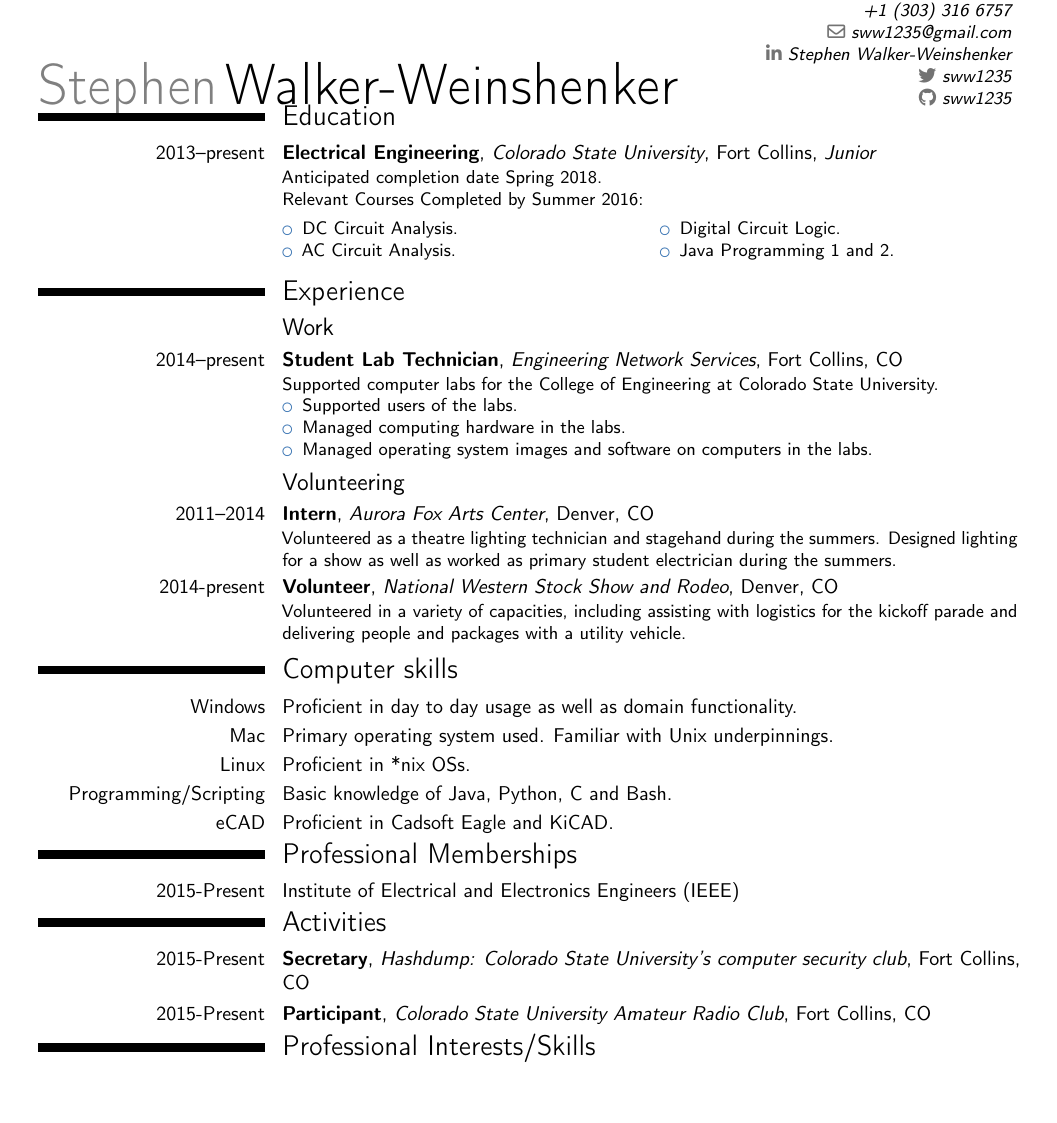
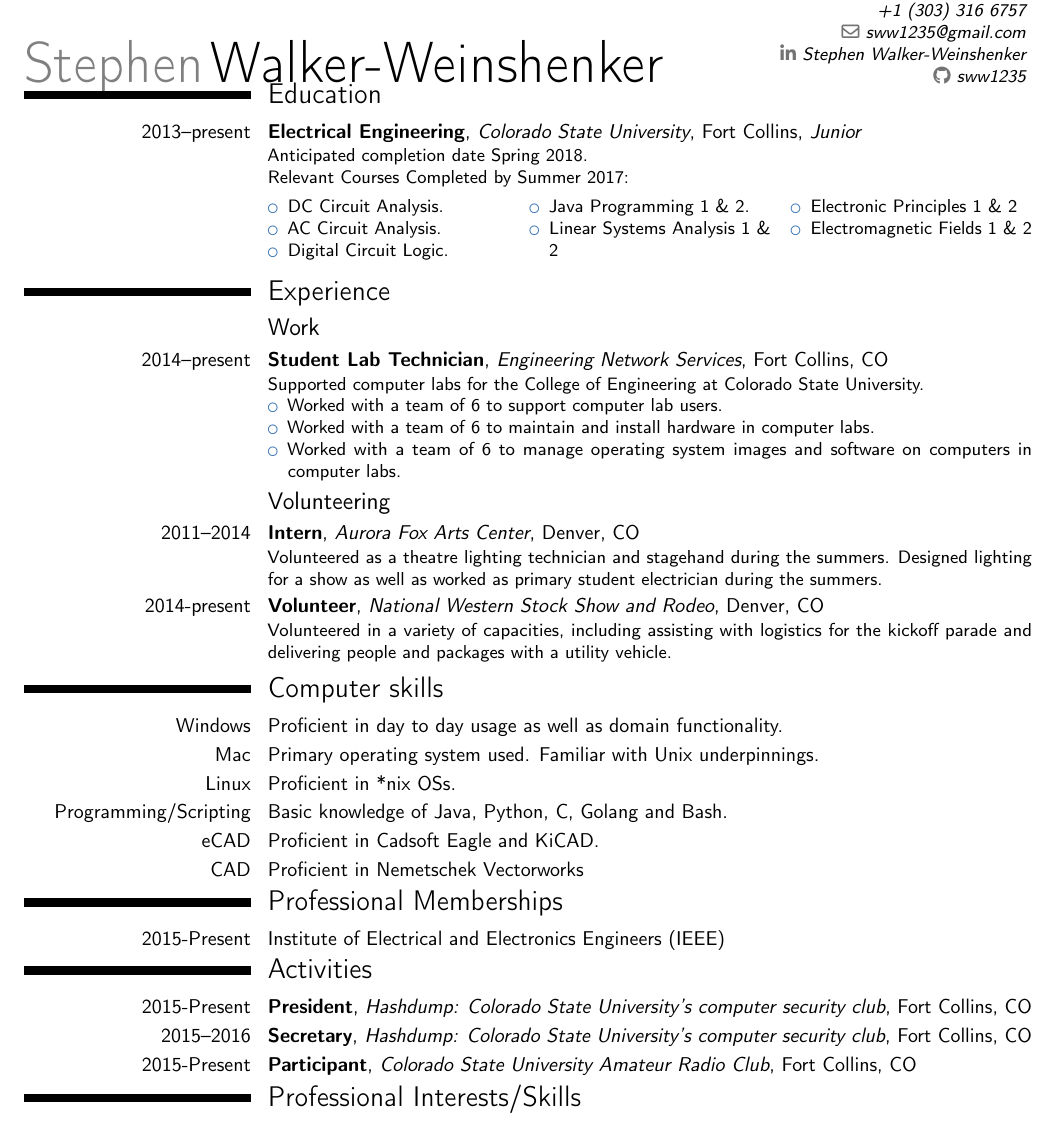
Before and after one commit to sww1235/LaTeX-Resume, a LaTeX CV (LaTeX-Resume-2016.tex): part of page 1 of 2, cut so that both start at the same text, the shorter picture padded with empty space. Compiled offline with pdfLaTeX.

Commit message:
updating resume for 2016-2017 career fairs
made more references to teamwork

```diff
--- a/LaTeX-Resume-2016.tex
+++ b/LaTeX-Resume-2016.tex
@@ -20,7 +20,7 @@
 \patchcmd{\makecvtitle}{[b]}{[t]}{}{}
 \patchcmd{\makecvtitle}{[b]}{[t]}{}{} % move name upwards
 % adjust the page margins
-\usepackage[scale=0.8, top=0.75in, bottom=.75in]{geometry}
+\usepackage[scale=0.8, top=0.75in, bottom=.75in, left=0.75in, right=0.75in]{geometry}
 \setlength{\hintscolumnwidth}{4cm}                % if you want to change the width of the column with the dates
 %\setlength{\makecvtitlenamewidth}{15cm}           % for the 'classic' style, if you want to force the width allocated to your name and avoid line breaks. be careful though, the length is normally calculated to avoid any overlap with your personal info; use this at your own typographical risks...
 \renewcommand*{\namefont}{\fontsize{28}{40}\mdseries\upshape} %change font size of title
@@ -35,7 +35,7 @@
 \email{sww1235@gmail.com}                               % optional, remove / comment the line if not wanted
 %\homepage{www.johndoe.com}                         % optional, remove / comment the line if not wanted
 \social[linkedin]{Stephen Walker-Weinshenker}                        % optional, remove / comment the line if not wanted
-\social[twitter]{sww1235}                             % optional, remove / comment the line if not wanted
+%\social[twitter]{sww1235}                             % optional, remove / comment the line if not wanted
 \social[github]{sww1235}                              % optional, remove / comment the line if not wanted
 %\extrainfo{additional information}                 % optional, remove / comment the line if not wanted
 %\photo[64pt][0.4pt]{picture}                       % optional, remove / comment the line if not wanted; '64pt' is the height the picture must be resized to, 0.4pt is the thickness of the frame around it (put it to 0pt for no frame) and 'picture' is the name of the picture file
@@ -46,20 +46,25 @@
 
 %-----       resume       ---------------------------------------------------------
 
-\makecvtitle
+\makecvtitle{}
 \vspace*{-1.5cm} % remove vertical space under title and name
 
 \section{Education}
 %\cventry{2009--2013}{High School}{Denver Waldorf High School}{Denver}{\textit{Grade}}{Description}  % arguments 3 to 6 can be left empty
 \cventry{2013--present}{Electrical Engineering}{Colorado State University}{Fort Collins}{\textit{Junior}}{Anticipated completion date Spring 2018.\newline{}
-Relevant Courses Completed by Summer 2016:
+Relevant Courses Completed by Summer 2017:
 \vspace{-0.3cm}
-\begin{multicols}{2}
+\begin{multicols}{3}
 \begin{itemize}
 \item DC Circuit Analysis.
 \item AC Circuit Analysis.
 \item Digital Circuit Logic.
-\item Java Programming 1 and 2.
+\columnbreak{}
+\item Java Programming 1 \& 2.
+\item Linear Systems Analysis 1 \& 2
+\columnbreak{}
+\item Electronic Principles 1 \& 2
+\item Electromagnetic Fields 1 \& 2
 \end{itemize}
 \end{multicols}
 }
@@ -73,9 +78,9 @@
 \subsection{Work}
 \cventry{2014--present}{Student Lab Technician}{Engineering Network Services}{Fort Collins}{CO}{Supported computer labs for the College of Engineering at Colorado State University.
 \begin{itemize}
-\item Supported users of the labs.
-\item Managed computing hardware in the labs.
-\item Managed operating system images and software on computers in the labs.
+\item Worked with a team of 6 to support computer lab users.
+\item Worked with a team of 6 to maintain and install hardware in computer labs.
+\item Worked with a team of 6 to manage operating system images and software on computers in computer labs.
 \end{itemize}
 }
 
@@ -88,8 +93,9 @@
 \cvitem{Windows}{Proficient in day to day usage as well as domain functionality.}
 \cvitem{Mac}{Primary operating system used. Familiar with Unix underpinnings.}
 \cvitem{Linux}{Proficient in *nix OSs.}
-\cvitem{Programming/Scripting}{Basic knowledge of Java, Python, C and Bash.}
+\cvitem{Programming/Scripting}{Basic knowledge of Java, Python, C, Golang and Bash.}
 \cvitem{eCAD}{Proficient in Cadsoft Eagle and KiCAD.}
+\cvitem{CAD}{Proficient in Nemetschek Vectorworks}
 
 \vspace*{-.4cm}
 \section{Professional Memberships}
@@ -97,7 +103,8 @@
 
 \vspace*{-.4cm}
 \section{Activities}
-\cventry{2015-Present}{Secretary}{Hashdump: Colorado State University's computer security club}{Fort Collins}{CO}{}
+\cventry{2015-Present}{President}{Hashdump: Colorado State University's computer security club}{Fort Collins}{CO}{}
+\cventry{2015--2016}{Secretary}{Hashdump: Colorado State University's computer security club}{Fort Collins}{CO}{}
 \cventry{2015-Present}{Participant}{Colorado State University Amateur Radio Club}{Fort Collins}{CO}{}
 
 \vspace*{-.4cm}
```
Also changed, not shown: LaTeX-Resume-2016.tex (6 more changed lines).
